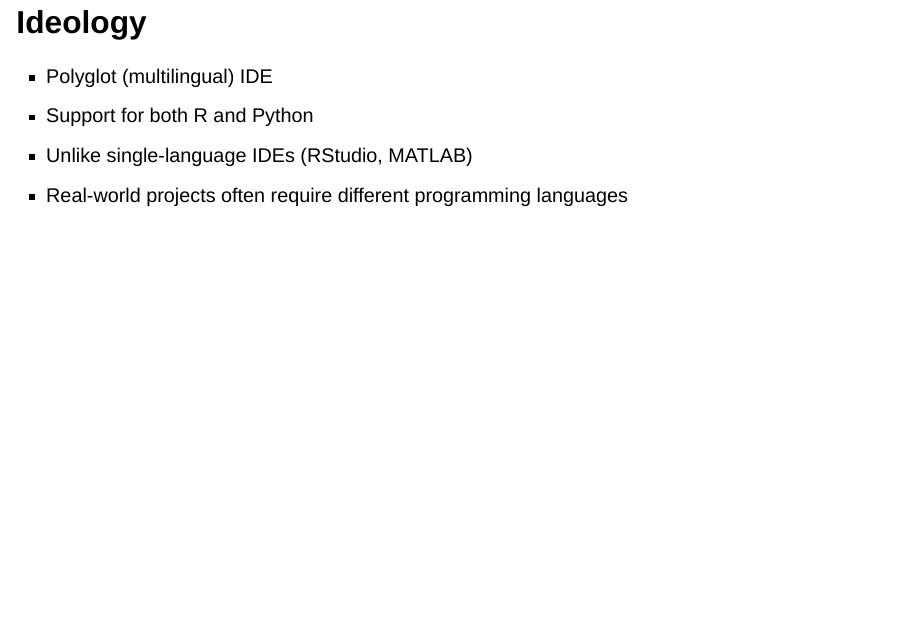
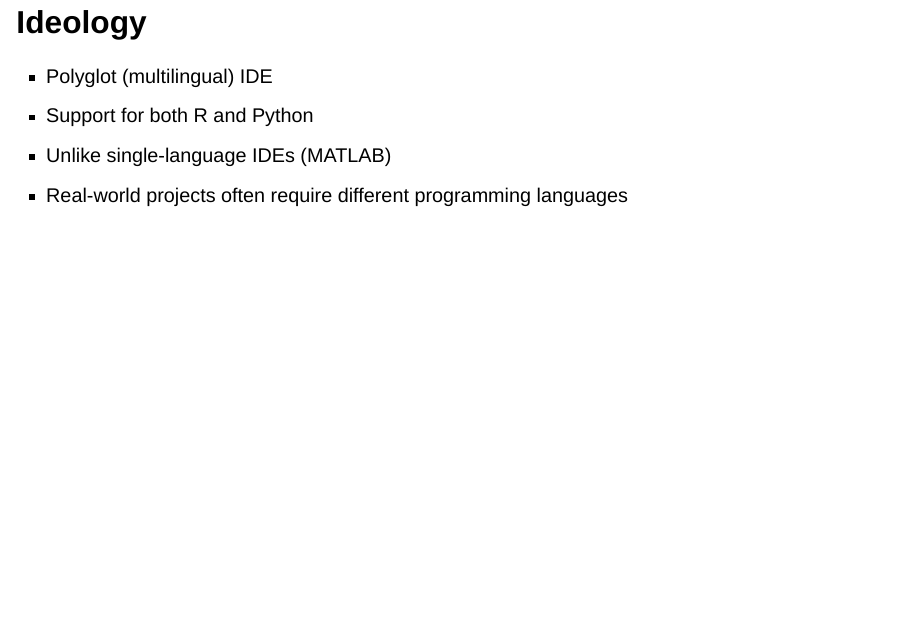
Before and after one commit to SaranjeetKaur/intro_positron, a Quarto document (docs/index.qmd): page 4 of 13. Rendered offline with R 4.5, knitr and Pandoc in place of Quarto, with nearby package versions; drawn as Slidy slides in place of the format the file asks for.

Commit message:
update content

```diff
--- a/docs/index.qmd
+++ b/docs/index.qmd
@@ -34,7 +34,7 @@
 
 - Polyglot (multilingual) IDE
 - Support for both R and Python
-- Unlike single-language IDEs (RStudio, MATLAB)
+- Unlike single-language IDEs (MATLAB)
 - Real-world projects often require different programming languages
 
 # Familiarity
```
Also changed, not shown: 1 other file.
